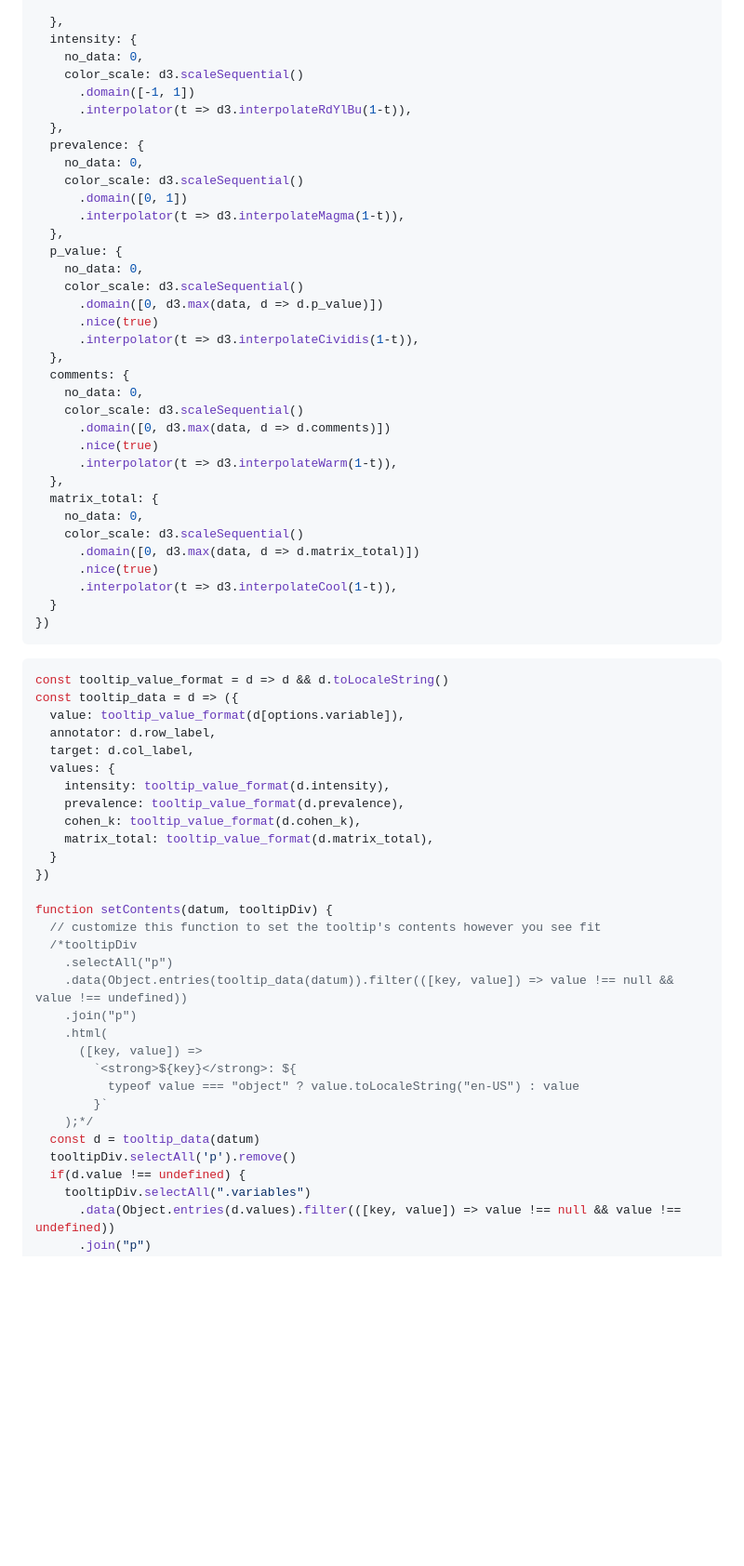
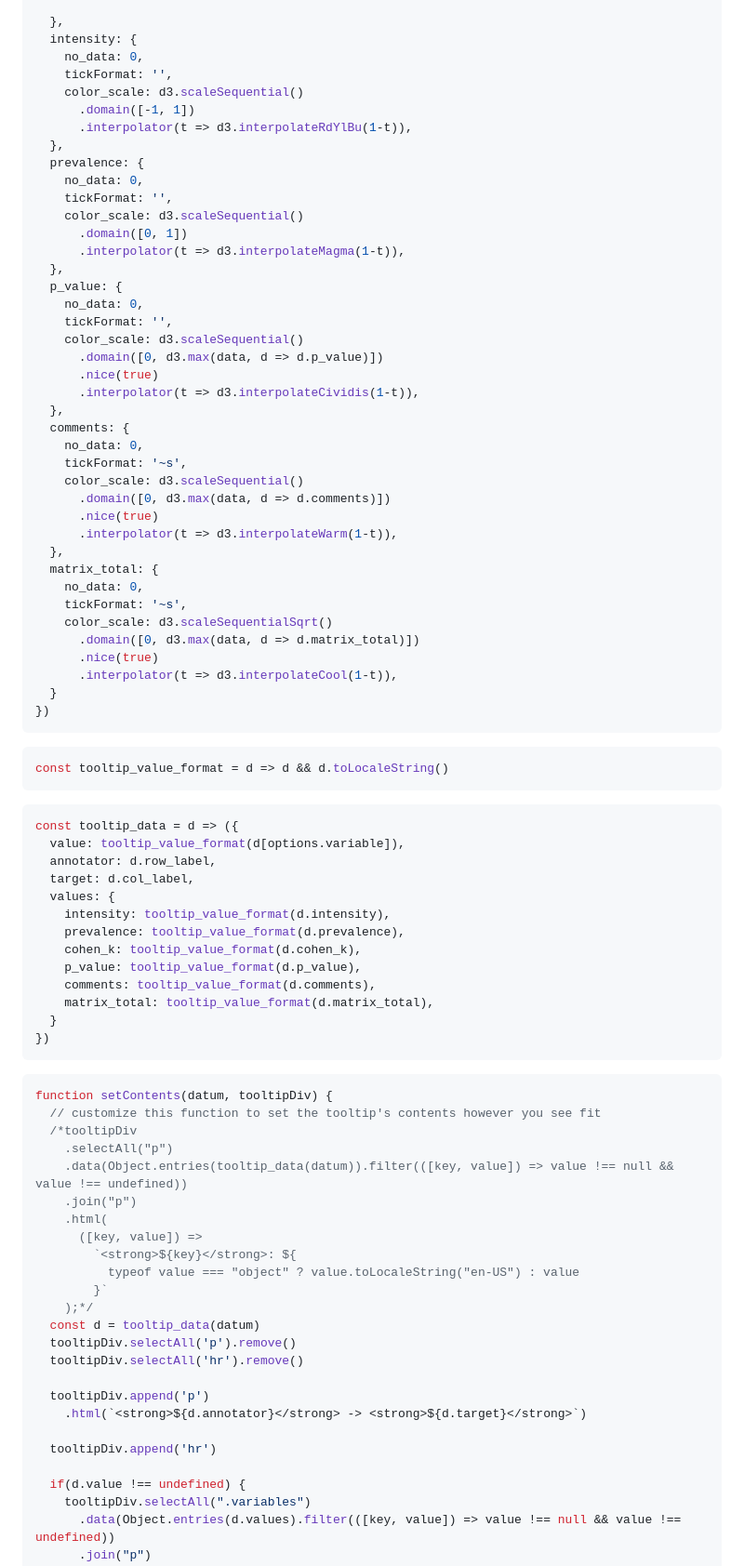
Before and after one commit to webvis/annotator-target-hate-speech-biases, a Markdown page: src/index.md, the part around the change printed below. Shown: that part at 93% size. GitHub-like rendering; blank space fills up the shorter version.

Commit message:
tooltip and nonlinear scale for matrix total

````diff
--- a/src/index.md
+++ b/src/index.md
@@ -304,18 +305,21 @@ const config = ({
   },
   intensity: {
     no_data: 0,
+    tickFormat: '',
     color_scale: d3.scaleSequential()
       .domain([-1, 1])
       .interpolator(t => d3.interpolateRdYlBu(1-t)),
   },
   prevalence: {
     no_data: 0,
+    tickFormat: '',
     color_scale: d3.scaleSequential()
       .domain([0, 1])
       .interpolator(t => d3.interpolateMagma(1-t)),
   },
   p_value: {
     no_data: 0,
+    tickFormat: '',
     color_scale: d3.scaleSequential()
       .domain([0, d3.max(data, d => d.p_value)])
       .nice(true)
@@ -323,6 +327,7 @@ const config = ({
   },
   comments: {
     no_data: 0,
+    tickFormat: '~s',
     color_scale: d3.scaleSequential()
       .domain([0, d3.max(data, d => d.comments)])
       .nice(true)
@@ -330,7 +335,8 @@ const config = ({
   },
   matrix_total: {
     no_data: 0,
-    color_scale: d3.scaleSequential()
+    tickFormat: '~s',
+    color_scale: d3.scaleSequentialSqrt()
       .domain([0, d3.max(data, d => d.matrix_total)])
       .nice(true)
       .interpolator(t => d3.interpolateCool(1-t)),
@@ -340,6 +346,9 @@ const config = ({
 
 ```js
 const tooltip_value_format = d => d && d.toLocaleString()
+```
+
+```js
 const tooltip_data = d => ({
   value: tooltip_value_format(d[options.variable]),
   annotator: d.row_label,
@@ -348,10 +357,14 @@ const tooltip_data = d => ({
     intensity: tooltip_value_format(d.intensity),
     prevalence: tooltip_value_format(d.prevalence),
     cohen_k: tooltip_value_format(d.cohen_k),
+    p_value: tooltip_value_format(d.p_value),
+    comments: tooltip_value_format(d.comments),
     matrix_total: tooltip_value_format(d.matrix_total),
   }
 })
+```
 
+```js
 function setContents(datum, tooltipDiv) {
   // customize this function to set the tooltip's contents however you see fit
   /*tooltipDiv
@@ -366,6 +379,13 @@ function setContents(datum, tooltipDiv) {
     );*/
   const d = tooltip_data(datum)
   tooltipDiv.selectAll('p').remove()
+  tooltipDiv.selectAll('hr').remove()
+
+  tooltipDiv.append('p')
+    .html(`<strong>${d.annotator}</strong> -> <strong>${d.target}</strong>`)
+
+  tooltipDiv.append('hr')
+
   if(d.value !== undefined) {
     tooltipDiv.selectAll(".variables")
       .data(Object.entries(d.values).filter(([key, value]) => value !== null && value !== undefined))
````
Also changed, not shown: other parts of src/index.md (+123 -3 lines).
